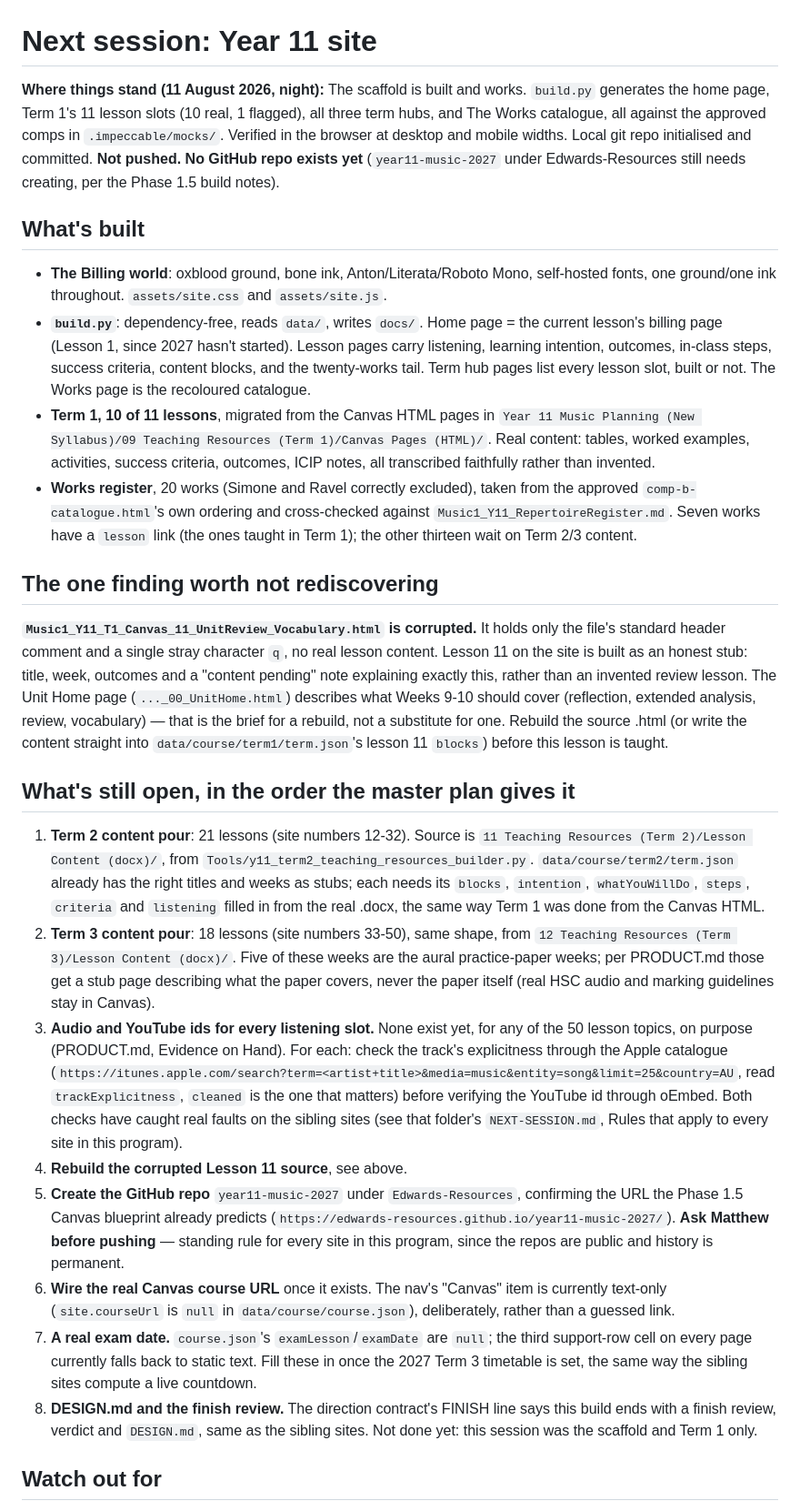
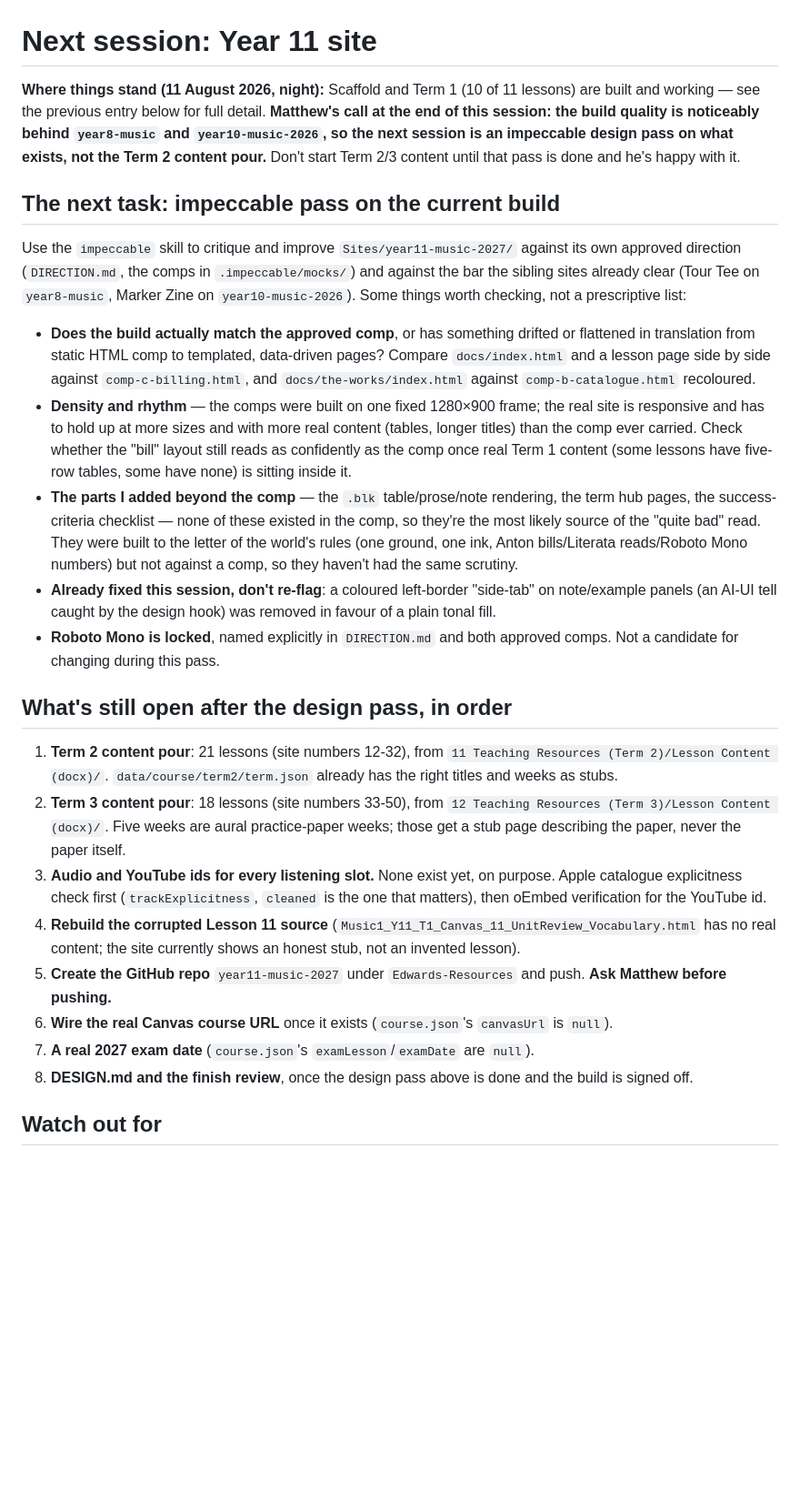
Before and after one commit to Edwards-Resources/year11-music-2027, a Markdown page: NEXT-SESSION.md, the part around one of its changes. Shown at 91% size. Drawn GitHub-style; blank space fills up the shorter version.

Commit message:
Redirect next session to an impeccable design pass, not Term 2
Matthew's call at session end: build quality is behind year8-music and
year10-music-2026. Design pass comes before any more content goes in.

```diff
--- a/NEXT-SESSION.md
+++ b/NEXT-SESSION.md
@@ -1,28 +1,27 @@
 # Next session: Year 11 site
 
-**Where things stand (11 August 2026, night):** The scaffold is built and works. `build.py` generates the home page, Term 1's 11 lesson slots (10 real, 1 flagged), all three term hubs, and The Works catalogue, all against the approved comps in `.impeccable/mocks/`. Verified in the browser at desktop and mobile widths. Local git repo initialised and committed. **Not pushed. No GitHub repo exists yet** (`year11-music-2027` under Edwards-Resources still needs creating, per the Phase 1.5 build notes).
+**Where things stand (11 August 2026, night):** Scaffold and Term 1 (10 of 11 lessons) are built and working — see the previous entry below for full detail. **Matthew's call at the end of this session: the build quality is noticeably behind `year8-music` and `year10-music-2026`, so the next session is an impeccable design pass on what exists, not the Term 2 content pour.** Don't start Term 2/3 content until that pass is done and he's happy with it.
 
-## What's built
+## The next task: impeccable pass on the current build
 
-- **The Billing world**: oxblood ground, bone ink, Anton/Literata/Roboto Mono, self-hosted fonts, one ground/one ink throughout. `assets/site.css` and `assets/site.js`.
-- **`build.py`**: dependency-free, reads `data/`, writes `docs/`. Home page = the current lesson's billing page (Lesson 1, since 2027 hasn't started). Lesson pages carry listening, learning intention, outcomes, in-class steps, success criteria, content blocks, and the twenty-works tail. Term hub pages list every lesson slot, built or not. The Works page is the recoloured catalogue.
-- **Term 1, 10 of 11 lessons**, migrated from the Canvas HTML pages in `Year 11 Music Planning (New Syllabus)/09 Teaching Resources (Term 1)/Canvas Pages (HTML)/`. Real content: tables, worked examples, activities, success criteria, outcomes, ICIP notes, all transcribed faithfully rather than invented.
-- **Works register**, 20 works (Simone and Ravel correctly excluded), taken from the approved `comp-b-catalogue.html`'s own ordering and cross-checked against `Music1_Y11_RepertoireRegister.md`. Seven works have a `lesson` link (the ones taught in Term 1); the other thirteen wait on Term 2/3 content.
+Use the `impeccable` skill to critique and improve `Sites/year11-music-2027/` against its own approved direction (`DIRECTION.md`, the comps in `.impeccable/mocks/`) and against the bar the sibling sites already clear (Tour Tee on `year8-music`, Marker Zine on `year10-music-2026`). Some things worth checking, not a prescriptive list:
 
-## The one finding worth not rediscovering
+- **Does the build actually match the approved comp**, or has something drifted or flattened in translation from static HTML comp to templated, data-driven pages? Compare `docs/index.html` and a lesson page side by side against `comp-c-billing.html`, and `docs/the-works/index.html` against `comp-b-catalogue.html` recoloured.
+- **Density and rhythm** — the comps were built on one fixed 1280×900 frame; the real site is responsive and has to hold up at more sizes and with more real content (tables, longer titles) than the comp ever carried. Check whether the "bill" layout still reads as confidently as the comp once real Term 1 content (some lessons have five-row tables, some have none) is sitting inside it.
+- **The parts I added beyond the comp** — the `.blk` table/prose/note rendering, the term hub pages, the success-criteria checklist — none of these existed in the comp, so they're the most likely source of the "quite bad" read. They were built to the letter of the world's rules (one ground, one ink, Anton bills/Literata reads/Roboto Mono numbers) but not against a comp, so they haven't had the same scrutiny.
+- **Already fixed this session, don't re-flag**: a coloured left-border "side-tab" on note/example panels (an AI-UI tell caught by the design hook) was removed in favour of a plain tonal fill.
+- **Roboto Mono is locked**, named explicitly in `DIRECTION.md` and both approved comps. Not a candidate for changing during this pass.
 
-**`Music1_Y11_T1_Canvas_11_UnitReview_Vocabulary.html` is corrupted.** It holds only the file's standard header comment and a single stray character `q`, no real lesson content. Lesson 11 on the site is built as an honest stub: title, week, outcomes and a "content pending" note explaining exactly this, rather than an invented review lesson. The Unit Home page (`..._00_UnitHome.html`) describes what Weeks 9-10 should cover (reflection, extended analysis, review, vocabulary) — that is the brief for a rebuild, not a substitute for one. Rebuild the source .html (or write the content straight into `data/course/term1/term.json`'s lesson 11 `blocks`) before this lesson is taught.
+## What's still open after the design pass, in order
 
-## What's still open, in the order the master plan gives it
-
-1. **Term 2 content pour**: 21 lessons (site numbers 12-32). Source is `11 Teaching Resources (Term 2)/Lesson Content (docx)/`, from `Tools/y11_term2_teaching_resources_builder.py`. `data/course/term2/term.json` already has the right titles and weeks as stubs; each needs its `blocks`, `intention`, `whatYouWillDo`, `steps`, `criteria` and `listening` filled in from the real .docx, the same way Term 1 was done from the Canvas HTML.
-2. **Term 3 content pour**: 18 lessons (site numbers 33-50), same shape, from `12 Teaching Resources (Term 3)/Lesson Content (docx)/`. Five of these weeks are the aural practice-paper weeks; per PRODUCT.md those get a stub page describing what the paper covers, never the paper itself (real HSC audio and marking guidelines stay in Canvas).
-3. **Audio and YouTube ids for every listening slot.** None exist yet, for any of the 50 lesson topics, on purpose (PRODUCT.md, Evidence on Hand). For each: check the track's explicitness through the Apple catalogue (`https://itunes.apple.com/search?term=<artist+title>&media=music&entity=song&limit=25&country=AU`, read `trackExplicitness`, `cleaned` is the one that matters) before verifying the YouTube id through oEmbed. Both checks have caught real faults on the sibling sites (see that folder's `NEXT-SESSION.md`, Rules that apply to every site in this program).
-4. **Rebuild the corrupted Lesson 11 source**, see above.
-5. **Create the GitHub repo** `year11-music-2027` under `Edwards-Resources`, confirming the URL the Phase 1.5 Canvas blueprint already predicts (`https://edwards-resources.github.io/year11-music-2027/`). **Ask Matthew before pushing** — standing rule for every site in this program, since the repos are public and history is permanent.
-6. **Wire the real Canvas course URL** once it exists. The nav's "Canvas" item is currently text-only (`site.courseUrl` is `null` in `data/course/course.json`), deliberately, rather than a guessed link.
-7. **A real exam date.** `course.json`'s `examLesson`/`examDate` are `null`; the third support-row cell on every page currently falls back to static text. Fill these in once the 2027 Term 3 timetable is set, the same way the sibling sites compute a live countdown.
-8. **DESIGN.md and the finish review.** The direction contract's FINISH line says this build ends with a finish review, verdict and `DESIGN.md`, same as the sibling sites. Not done yet: this session was the scaffold and Term 1 only.
+1. **Term 2 content pour**: 21 lessons (site numbers 12-32), from `11 Teaching Resources (Term 2)/Lesson Content (docx)/`. `data/course/term2/term.json` already has the right titles and weeks as stubs.
+2. **Term 3 content pour**: 18 lessons (site numbers 33-50), from `12 Teaching Resources (Term 3)/Lesson Content (docx)/`. Five weeks are aural practice-paper weeks; those get a stub page describing the paper, never the paper itself.
+3. **Audio and YouTube ids for every listening slot.** None exist yet, on purpose. Apple catalogue explicitness check first (`trackExplicitness`, `cleaned` is the one that matters), then oEmbed verification for the YouTube id.
+4. **Rebuild the corrupted Lesson 11 source** (`Music1_Y11_T1_Canvas_11_UnitReview_Vocabulary.html` has no real content; the site currently shows an honest stub, not an invented lesson).
+5. **Create the GitHub repo** `year11-music-2027` under `Edwards-Resources` and push. **Ask Matthew before pushing.**
+6. **Wire the real Canvas course URL** once it exists (`course.json`'s `canvasUrl` is `null`).
+7. **A real 2027 exam date** (`course.json`'s `examLesson`/`examDate` are `null`).
+8. **DESIGN.md and the finish review**, once the design pass above is done and the build is signed off.
 
 ## Watch out for
 
```
Also changed, not shown: other parts of NEXT-SESSION.md (+8 -5 lines).
